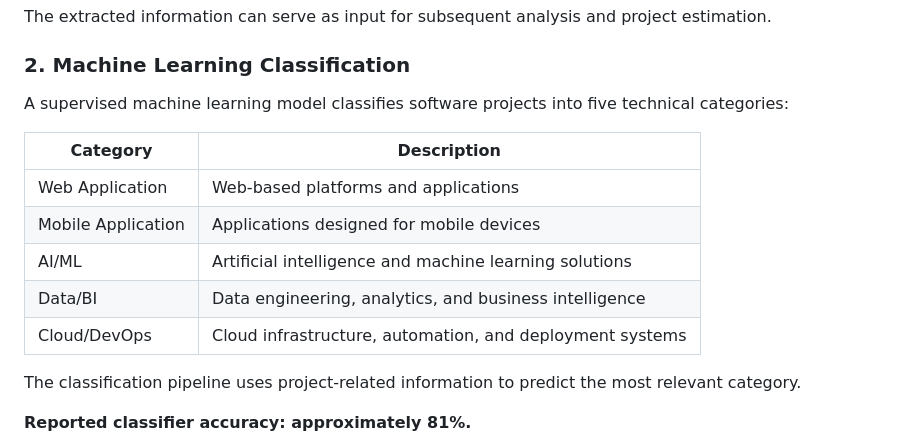
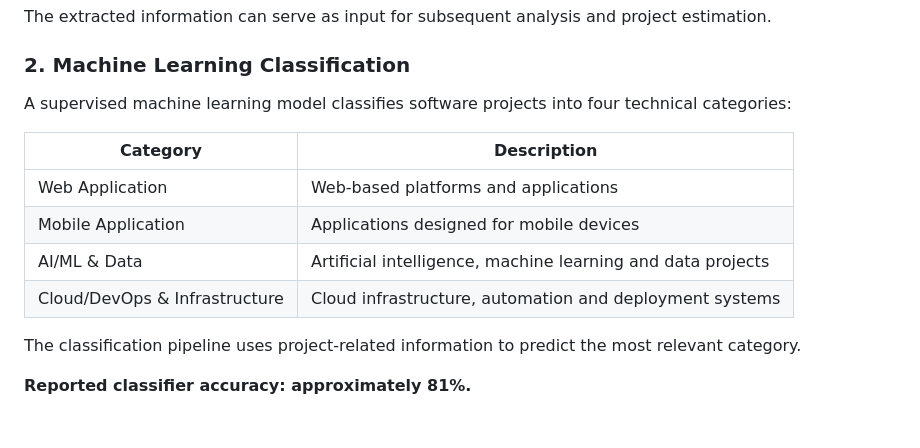
Before and after one commit to zaineb-mahjoub/mlops-platform, a Markdown page: README.md, the part around the change. Rendered like a GitHub page; blank space fills up the shorter version.

Commit message:
docs: fix project categories

```diff
--- a/README.md
+++ b/README.md
@@ -47,15 +47,14 @@ The extracted information can serve as input for subsequent analysis and project
 
 ### 2. Machine Learning Classification
 
-A supervised machine learning model classifies software projects into five technical categories:
+A supervised machine learning model classifies software projects into four technical categories:
 
 | Category           | Description                                              |
 | ------------------ | -------------------------------------------------------- |
-| Web Application    | Web-based platforms and applications                     |
-| Mobile Application | Applications designed for mobile devices                 |
-| AI/ML              | Artificial intelligence and machine learning solutions   |
-| Data/BI            | Data engineering, analytics, and business intelligence   |
-| Cloud/DevOps       | Cloud infrastructure, automation, and deployment systems |
+| Web Application | Web-based platforms and applications |
+| Mobile Application | Applications designed for mobile devices |
+| AI/ML & Data | Artificial intelligence, machine learning and data projects |
+| Cloud/DevOps & Infrastructure | Cloud infrastructure, automation and deployment systems |
 
 The classification pipeline uses project-related information to predict the most relevant category.
 
```
